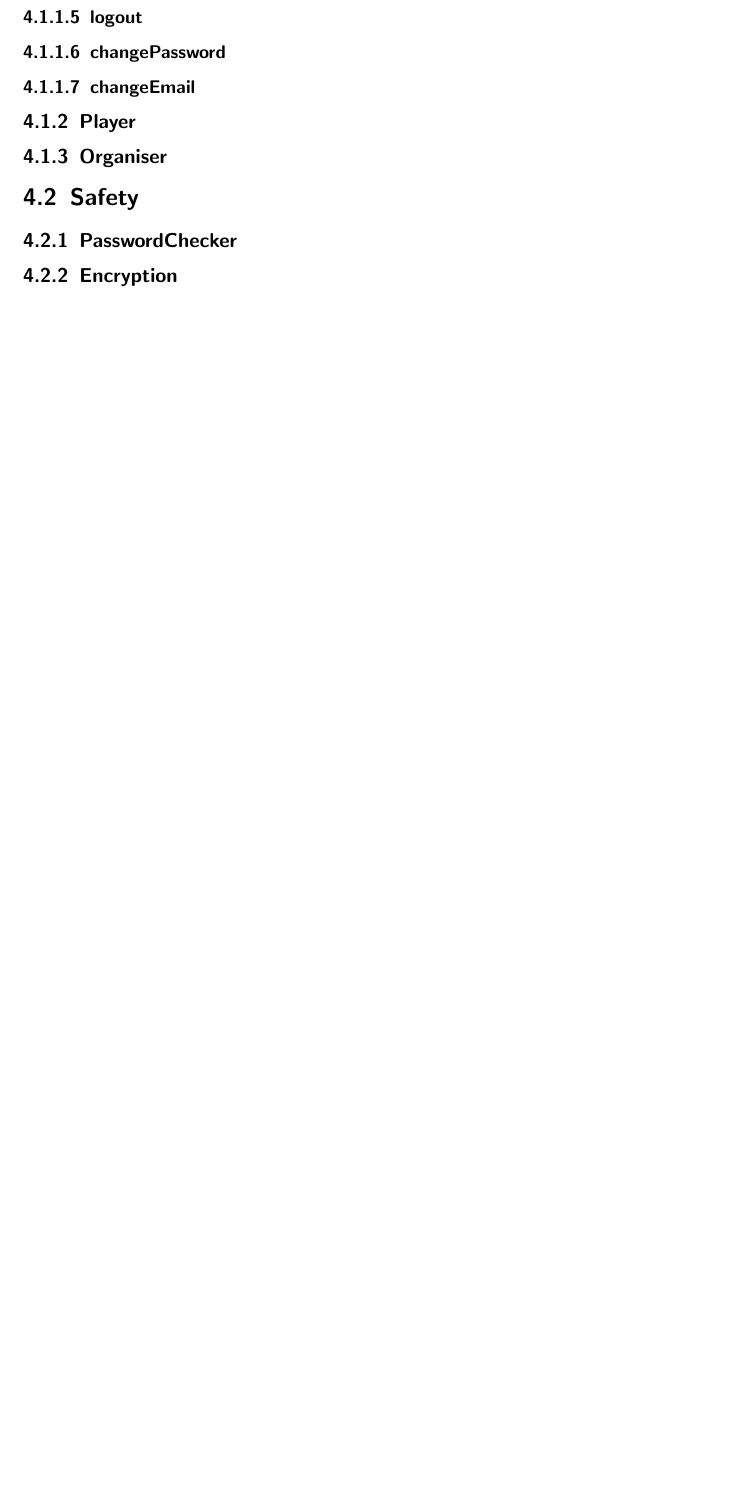
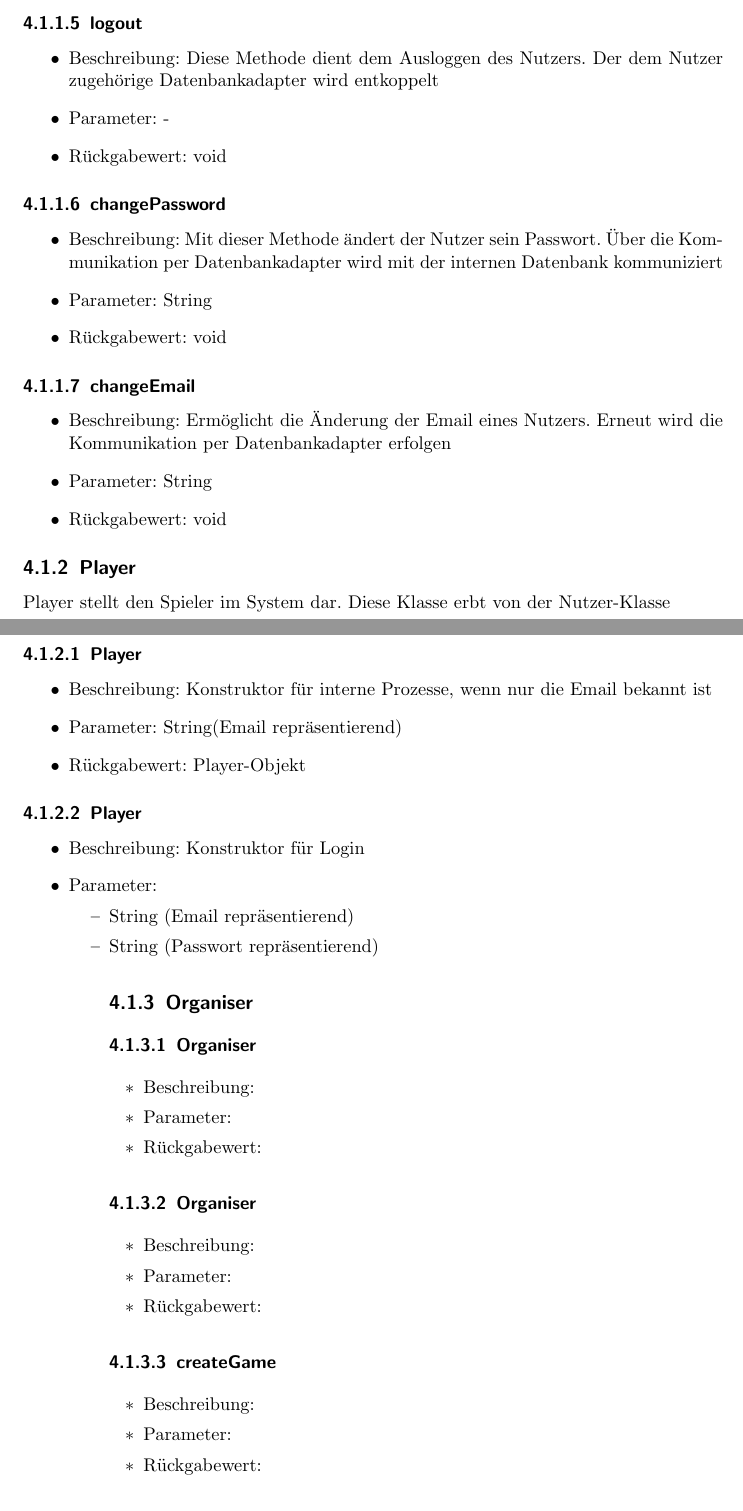
Before and after one commit to bendixsonnenberg/CS-Select-Allg, a LaTeX document (entwurf/entwurf.tex): part of page 10 of 65 before the commit and two parts of pages 9 and 10 of 69 after it, the two joined at a grey line, cut so that both start at the same text, the shorter picture padded with empty space. Compiled offline with pdfLaTeX.

Commit message:
Added some text to user package description

```diff
--- a/entwurf/entwurf.tex
+++ b/entwurf/entwurf.tex
@@ -69,12 +71,121 @@
+		\subsubsection{logout}
+		\begin{itemize}
+			\item Beschreibung: Diese Methode dient dem Ausloggen des Nutzers. Der dem Nutzer zugehörige Datenbankadapter wird entkoppelt
+			\item Parameter: -
+			\item Rückgabewert: void
+		\end{itemize}
+		\subsubsection{changePassword}
+		\begin{itemize}
+			\item Beschreibung: Mit dieser Methode ändert der Nutzer sein Passwort. Über die Kommunikation per Datenbankadapter wird mit der internen Datenbank kommuniziert
+			\item Parameter: String
+			\item Rückgabewert: void
+		\end{itemize}
+		\subsubsection{changeEmail}
+		\begin{itemize}
+			\item Beschreibung: Ermöglicht die Änderung der Email eines Nutzers. Erneut wird die Kommunikation per Datenbankadapter erfolgen
+			\item Parameter: String
+			\item Rückgabewert: void
+		\end{itemize}
+
+	\subsection{Player}
+	Player stellt den Spieler im System dar. Diese Klasse erbt von der Nutzer-Klasse
+		\subsubsection{Player}
+		\begin{itemize}
+			\item Beschreibung: Konstruktor für interne Prozesse, wenn nur die Email bekannt ist
+			\item Parameter: String(Email repräsentierend)
+			\item Rückgabewert: Player-Objekt
+		\end{itemize}
+		\subsubsection{Player}
+		\begin{itemize}
+			\item Beschreibung: Konstruktor für Login
+			\item Parameter:
+				\begin{itemize}
+					\item String (Email repräsentierend)
+					\item String (Passwort repräsentierend)
+				\end{itemize)
+			\item Rückgabewert: Player-Objekt
+		\end{itemize}
+		\subsubsection{Player}
+		\begin{itemize}
+			\item Beschreibung: Konstruktor für Registrierung
+			\item Parameter:
+				\begin{itemize}
+					\item String (Nutzername repräsentierend)
+					\item String (Email repräsentierend)
+					\item String (Passwort repräsentierend)
+				\end{itemize)
+			\item Rückgabewert: Player-Objekt
+		\end{itemize}
+		\subsubsection{registerPlayer}
+		\begin{itemize}
+			\item Beschreibung: Subroutine zur indirekten Kommunikation mit der Datenbank. Dort wird der neue Spieler eingetragen (registriert)
+			\item Parameter:
+				\begin{itemize}
+					\item String (Nutzername repräsentierend)
+					\item String (Email repräsentierend)
+					\item String (Passwort repräsentierend)
+				\end{itemize}
+			\item Rückgabewert: void
+		\end{itemize}
+		\subsubsection{startRound}
+		\begin{itemize}
+			\item Beschreibung: Methode, um eine neue Runde eines Spiels aufzurufen. Daraufhin wird eine Menge an Merkmalen zurückgeliefert
+			\item Parameter: int (Game-ID\footnote{In der Spieler-Klasse werden nur Spiele abgespeichert, denen der Spieler beigetreten ist} repräsentierend)
+			\item Rückgabewert: Collection<Feature>
+		\end{itemize}
+		\subsubsection{acceptInvite}
+		\begin{itemize}
+			\item Beschreibung: Ermöglicht Annahme einer Einladung zu einem Spiel
+			\item Parameter: int (Game-ID repräsentierend)
 			\item Rückgabewert: boolean
 		\end{itemize}
-	\subsubsection{logout}
-	\subsubsection{changePassword}
-	\subsubsection{changeEmail}
-
-	\subsection{Player}
+		\subsubsection{declineInvite}
+		\begin{itemize}
+			\item Beschreibung:
+			\item Parameter:
+			\item Rückgabewert:
+		\end{itemize}
+		\subsubsection{getStats}
+		\begin{itemize}
+			\item Beschreibung:
+			\item Parameter:
+			\item Rückgabewert:
+		\end{itemize}
+		\subsubsection{chooseFeatures}
+		\begin{itemize}
+			\item Beschreibung:
+			\item Parameter:
+			\item Rückgabewert:
+		\end{itemize}
+		\subsubsection{getLeaderBoard}
+		\begin{itemize}
+			\item Beschreibung:
+			\item Parameter:
+			\item Rückgabewert:
+		\end{itemize}
+		\subsubsection{addGame}
+		\begin{itemize}
+			\item Beschreibung:
+			\item Parameter:
+			\item Rückgabewert:
+		\end{itemize}
+
 	\subsection{Organiser}
-
-	\section{Safety}
-	\subsection{PasswordChecker}
-	\subsection{Encryption}
+		\subsubsection{Organiser}
+		\begin{itemize}
+			\item Beschreibung:
+			\item Parameter:
+			\item Rückgabewert:
+		\end{itemize}
+		\subsubsection{Organiser}
+		\begin{itemize}
+			\item Beschreibung:
+			\item Parameter:
+			\item Rückgabewert:
+		\end{itemize}
+		\subsubsection{createGame}
+		\begin{itemize}
+			\item Beschreibung:
+			\item Parameter:
+			\item Rückgabewert:
+		\end{itemize}
```
Also changed, not shown: entwurf/entwurf.tex (36 more changed lines). Lines whose indentation alone changed are shown as unchanged.
